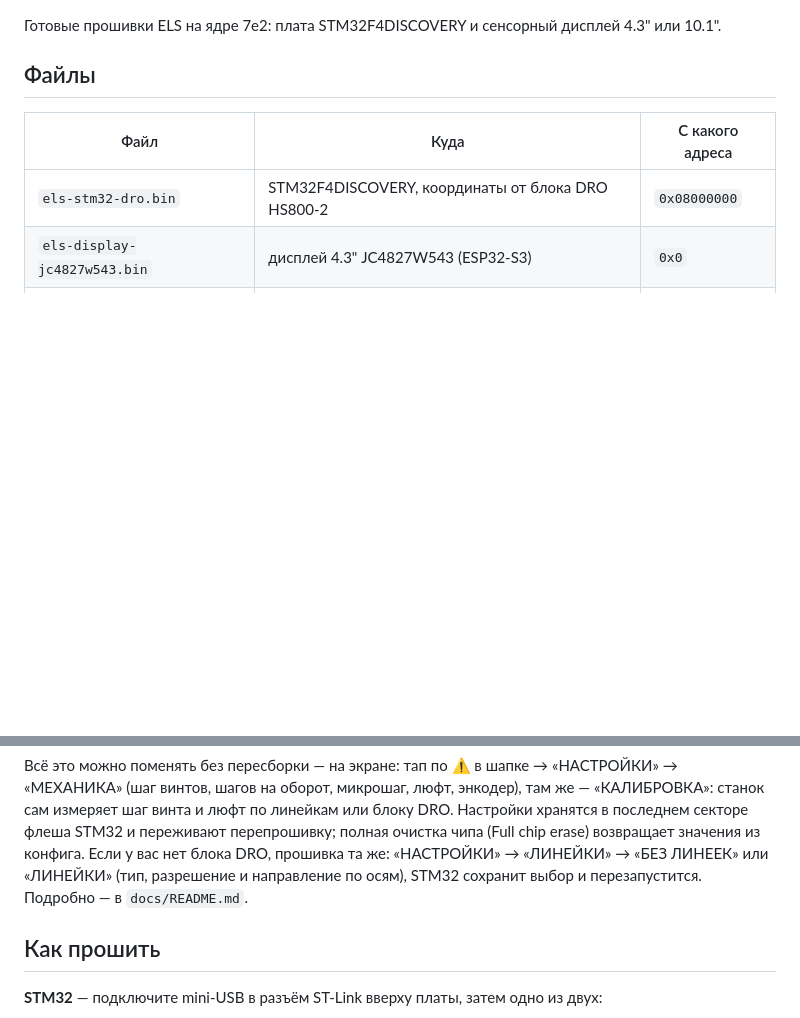
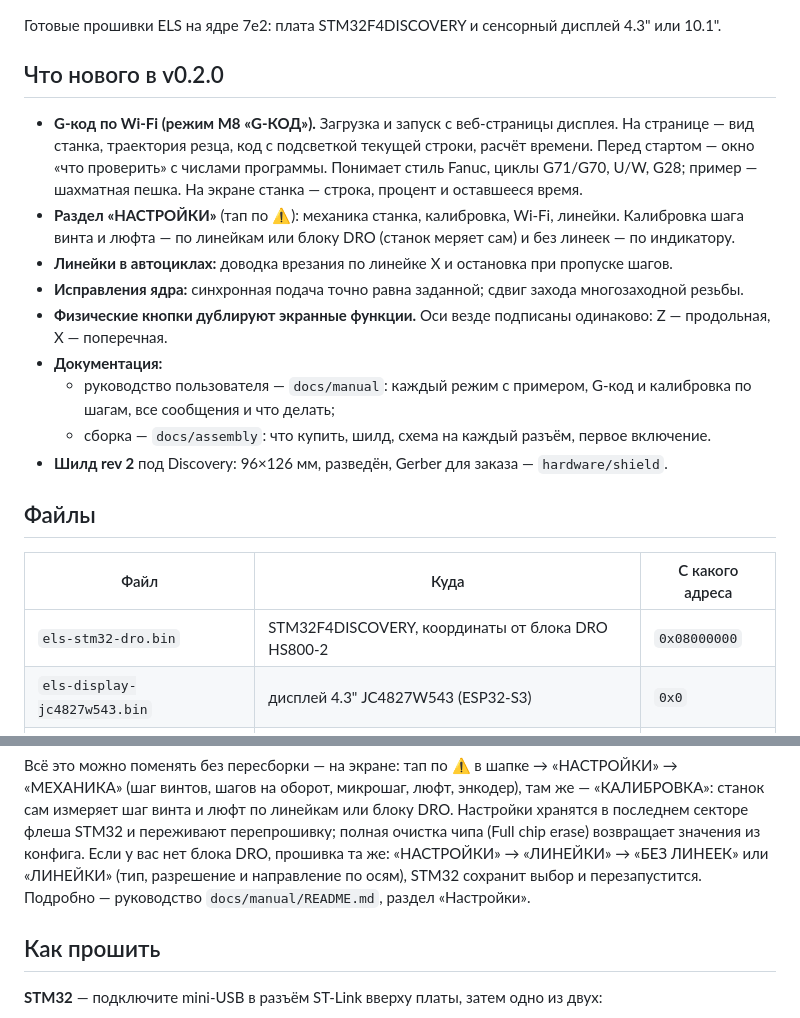
Before and after one commit to tepmehatop/Lathe-cnc-controller-stm32, a Markdown page: docs/RELEASE.md, 2 parts joined by grey strips. Rendered like a GitHub page; blank space fills up the shorter version.

Commit message:
docs: релиз v0.2.0 — что нового
Co-Authored-By: Claude Opus 5.5 <noreply@anthropic.com>

```diff
--- a/docs/RELEASE.md
+++ b/docs/RELEASE.md
@@ -1,4 +1,21 @@
 Готовые прошивки ELS на ядре 7e2: плата STM32F4DISCOVERY и сенсорный дисплей 4.3" или 10.1".
+
+## Что нового в v0.2.0
+
+- **G-код по Wi-Fi (режим M8 «G-КОД»).** Загрузка и запуск с веб-страницы дисплея. На странице — вид станка,
+  траектория резца, код с подсветкой текущей строки, расчёт времени. Перед стартом — окно «что проверить» с
+  числами программы. Понимает стиль Fanuc, циклы G71/G70, U/W, G28; пример — шахматная пешка.
+  На экране станка — строка, процент и оставшееся время.
+- **Раздел «НАСТРОЙКИ»** (тап по ⚠): механика станка, калибровка, Wi-Fi, линейки. Калибровка шага винта и
+  люфта — по линейкам или блоку DRO (станок меряет сам) и без линеек — по индикатору.
+- **Линейки в автоциклах:** доводка врезания по линейке X и остановка при пропуске шагов.
+- **Исправления ядра:** синхронная подача точно равна заданной; сдвиг захода многозаходной резьбы.
+- **Физические кнопки дублируют экранные функции.** Оси везде подписаны одинаково: Z — продольная, X — поперечная.
+- **Документация:**
+  - руководство пользователя — `docs/manual`: каждый режим с примером, G-код и калибровка по шагам, все
+    сообщения и что делать;
+  - сборка — `docs/assembly`: что купить, шилд, схема на каждый разъём, первое включение.
+- **Шилд rev 2** под Discovery: 96×126 мм, разведён, Gerber для заказа — `hardware/shield`.
 
 ## Файлы
 
@@ -30,7 +47,8 @@
 винта и люфт по линейкам или блоку DRO. Настройки хранятся в последнем секторе флеша
 STM32 и переживают перепрошивку; полная очистка чипа (Full chip erase) возвращает значения из конфига.
 Если у вас нет блока DRO, прошивка та же: «НАСТРОЙКИ» → «ЛИНЕЙКИ» → «БЕЗ ЛИНЕЕК» или «ЛИНЕЙКИ» (тип,
-разрешение и направление по осям), STM32 сохранит выбор и перезапустится. Подробно — в `docs/README.md`.
+разрешение и направление по осям), STM32 сохранит выбор и перезапустится. Подробно — руководство
+`docs/manual/README.md`, раздел «Настройки».
 
 ## Как прошить
 
```
Also changed, not shown: history.md (+8 -0 lines).
